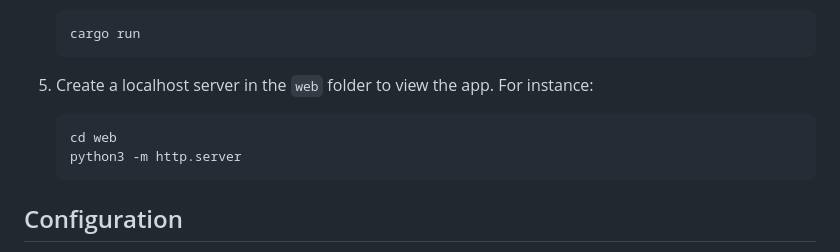
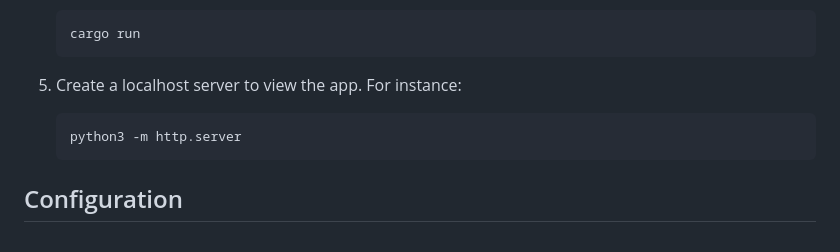
Before and after one commit to fischeti/WRapped, a Markdown page: README.md, the part around the change. GitHub-like rendering.

Commit message:
doc: Update README

````diff
--- a/README.md
+++ b/README.md
@@ -27,9 +27,8 @@ This project is inspired by the yearly 'Spotify Wrapped', which is a summary of
     ```bash
     cargo run
     ```
-5. Create a localhost server in the `web` folder to view the app. For instance:
+5. Create a localhost server to view the app. For instance:
     ```bash
-    cd web
     python3 -m http.server
     ```
 
````
